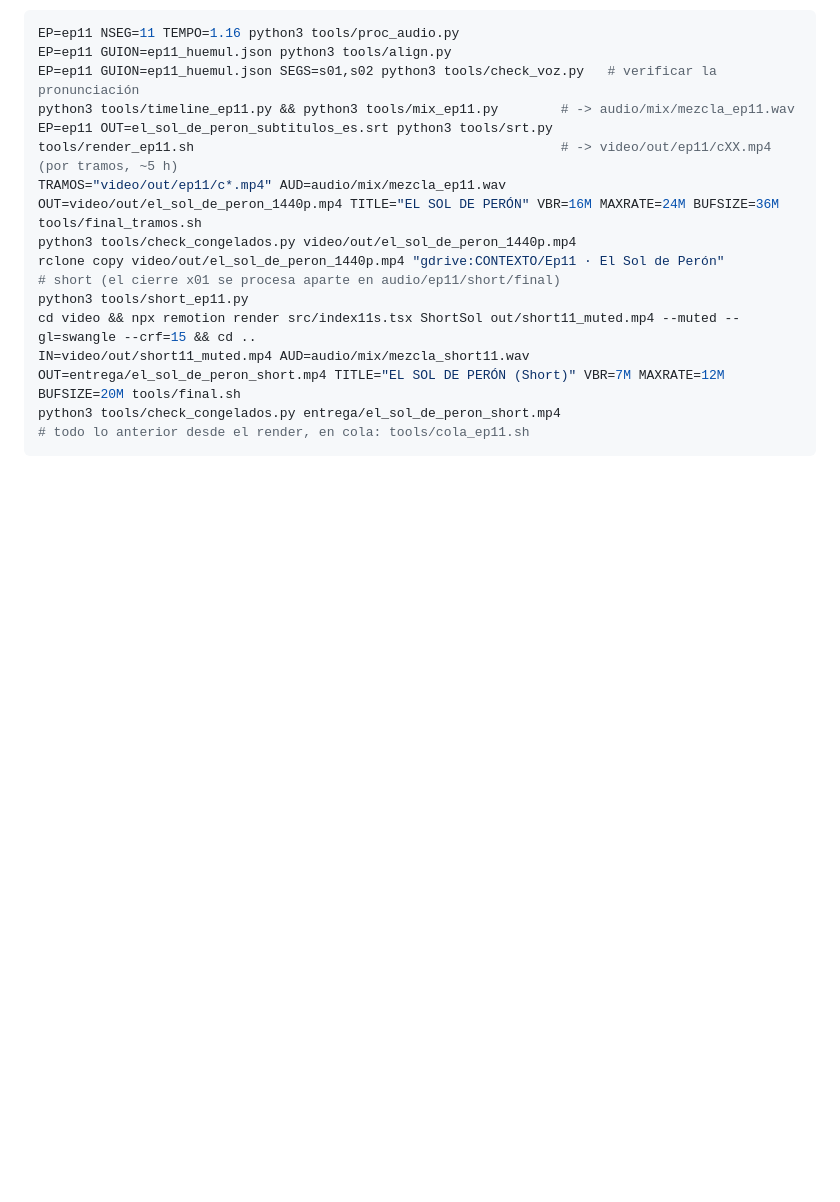
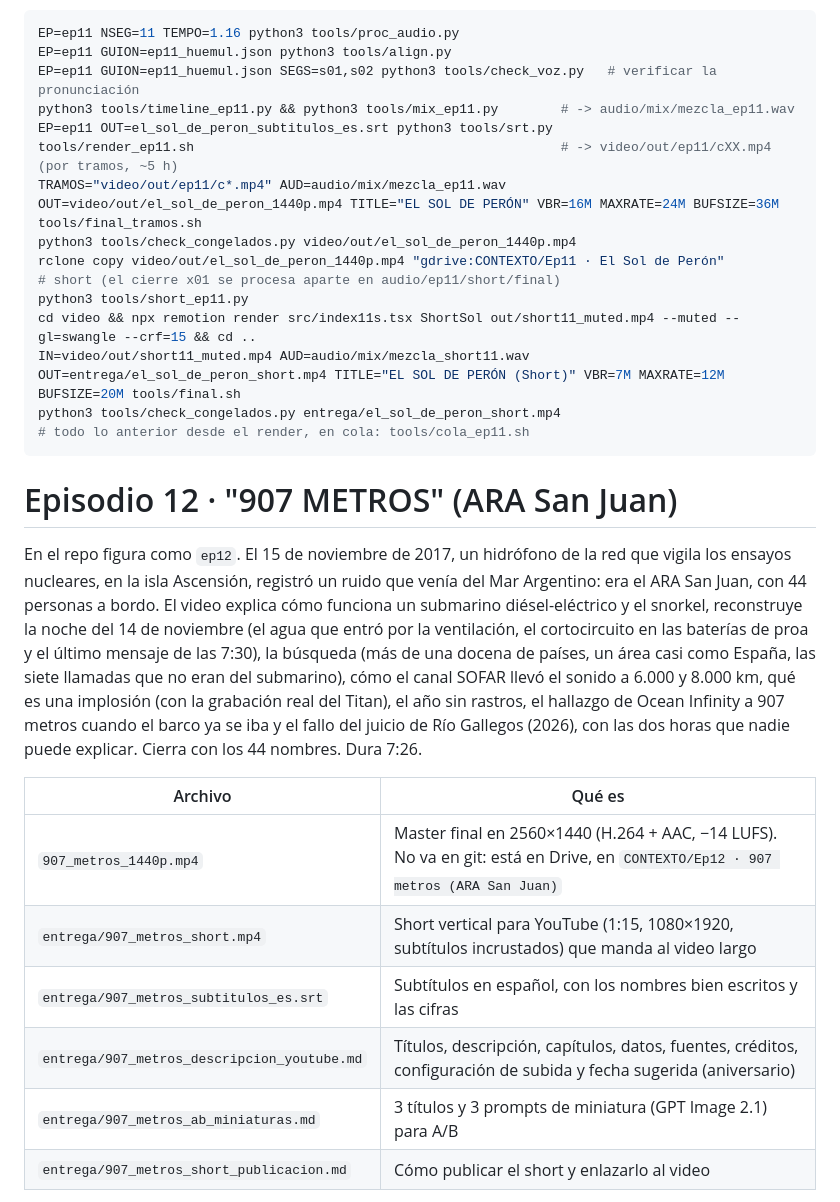
Before and after one commit to marcellomura/documental, a Markdown page: README.md, the part around one of its changes. Rendered like a GitHub page; blank space fills up the shorter version.

Commit message:
README: sección del episodio 12 (907 METROS)
Co-Authored-By: Claude Opus 5.5 <noreply@anthropic.com>
Claude-Session: https://claude.ai/code/session_017nyQh3P1SXEAChKC4mrGiq

````diff
--- a/README.md
+++ b/README.md
@@ -313,3 +313,17 @@ IN=video/out/short11_muted.mp4 AUD=audio/mix/mezcla_short11.wav OUT=entrega/el_s
 python3 tools/check_congelados.py entrega/el_sol_de_peron_short.mp4
 # todo lo anterior desde el render, en cola: tools/cola_ep11.sh
 ```
+
+# Episodio 12 · "907 METROS" (ARA San Juan)
+
+En el repo figura como `ep12`. El 15 de noviembre de 2017, un hidrófono de la red que vigila los ensayos nucleares, en la isla Ascensión, registró un ruido que venía del Mar Argentino: era el ARA San Juan, con 44 personas a bordo. El video explica cómo funciona un submarino diésel-eléctrico y el snorkel, reconstruye la noche del 14 de noviembre (el agua que entró por la ventilación, el cortocircuito en las baterías de proa y el último mensaje de las 7:30), la búsqueda (más de una docena de países, un área casi como España, las siete llamadas que no eran del submarino), cómo el canal SOFAR llevó el sonido a 6.000 y 8.000 km, qué es una implosión (con la grabación real del Titan), el año sin rastros, el hallazgo de Ocean Infinity a 907 metros cuando el barco ya se iba y el fallo del juicio de Río Gallegos (2026), con las dos horas que nadie puede explicar. Cierra con los 44 nombres. Dura 7:26.
+
+| Archivo | Qué es |
+|---|---|
+| `907_metros_1440p.mp4` | Master final en 2560×1440 (H.264 + AAC, −14 LUFS). No va en git: está en Drive, en `CONTEXTO/Ep12 · 907 metros (ARA San Juan)` |
+| `entrega/907_metros_short.mp4` | Short vertical para YouTube (1:15, 1080×1920, subtítulos incrustados) que manda al video largo |
+| `entrega/907_metros_subtitulos_es.srt` | Subtítulos en español, con los nombres bien escritos y las cifras |
+| `entrega/907_metros_descripcion_youtube.md` | Títulos, descripción, capítulos, datos, fuentes, créditos, configuración de subida y fecha sugerida (aniversario) |
+| `entrega/907_metros_ab_miniaturas.md` | 3 títulos y 3 prompts de miniatura (GPT Image 2.1) para A/B |
+| `entrega/907_metros_short_publicacion.md` | Cómo publicar el short y enlazarlo al video |
+
````
Also changed, not shown: other parts of README.md (+20 -0 lines).
